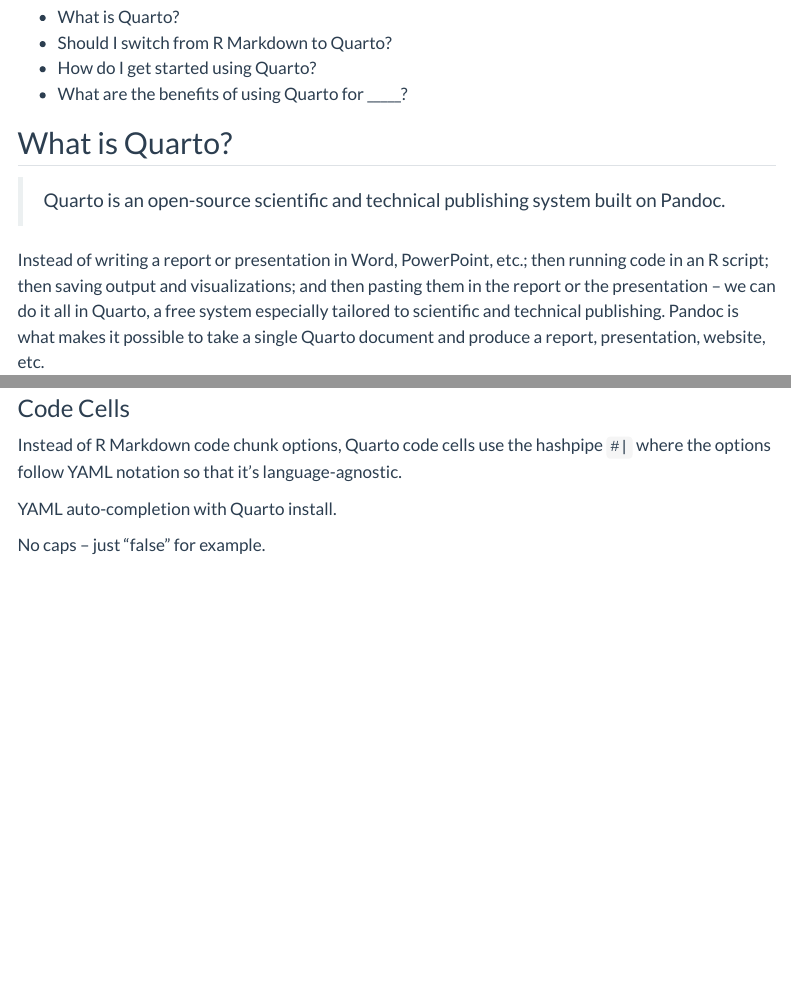
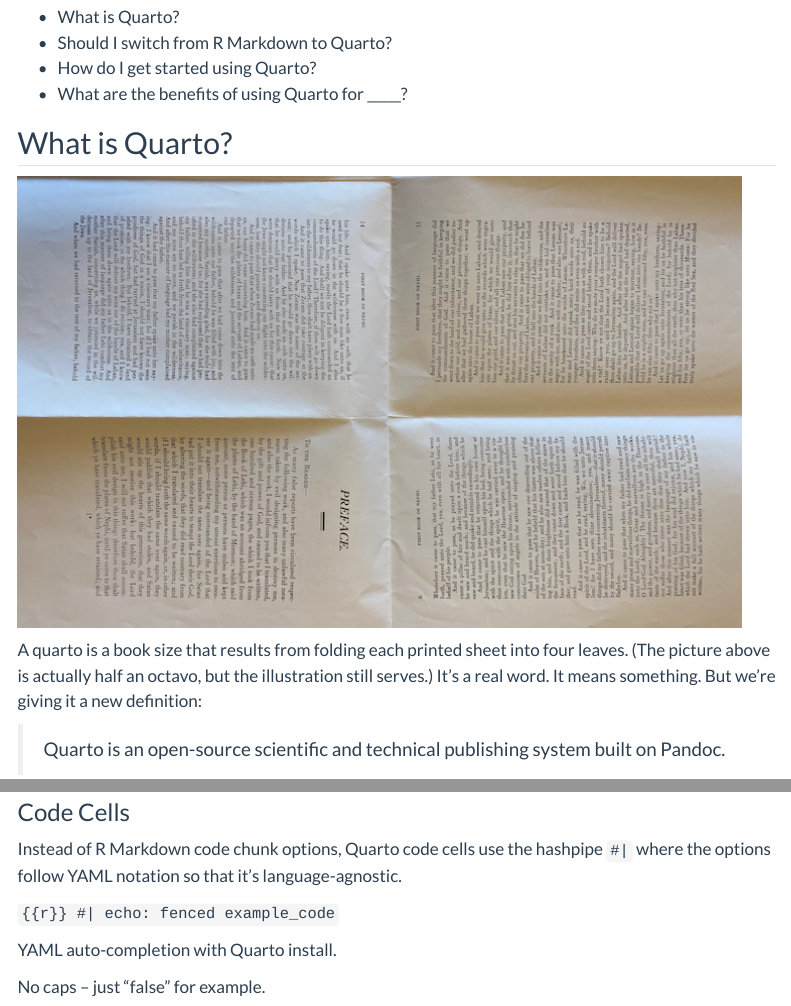
Before and after one commit to marcdotson/occasional-divergences, a Quarto document (posts/quarto-questions/index.qmd): the page in a window 1100 px wide, from 380 px down, and a second part further down, joined at a grey line. Rendered offline with R 4.5, knitr and Pandoc in place of Quarto, with nearby package versions; menus at the side of the page are left out.

Commit message:
Quarto illustration

````diff
--- a/posts/quarto-questions/index.qmd
+++ b/posts/quarto-questions/index.qmd
@@ -7,7 +7,7 @@
 categories:
   - quarto
   - r
-image: Figures/bracketed-span.jpg
+image: Figures/example-quarto.png
 slug: quarto-questions
 ---
 
@@ -21,6 +21,10 @@
 - What are the benefits of using Quarto for _____?
 
 ## What is Quarto?
+
+![](Figures/example-quarto.png)
+
+A quarto is a book size that results from folding each printed sheet into four leaves. (The picture above is actually half an octavo, but the illustration still serves.) It's a real word. It means something. But we're giving it a new definition:
 
 > Quarto is an open-source scientific and technical publishing system built on Pandoc.
 
@@ -112,6 +116,11 @@
 
 Instead of R Markdown code chunk options, Quarto code cells use the hashpipe `#|` where the options follow YAML notation so that it's language-agnostic.
 
+```{{r}}
+#| echo: fenced
+example_code
+```
+
 YAML auto-completion with Quarto install.
 
 No caps -- just "false" for example.
````
Also changed, not shown: posts/quarto-questions/Figures/example-quarto.png (added).
